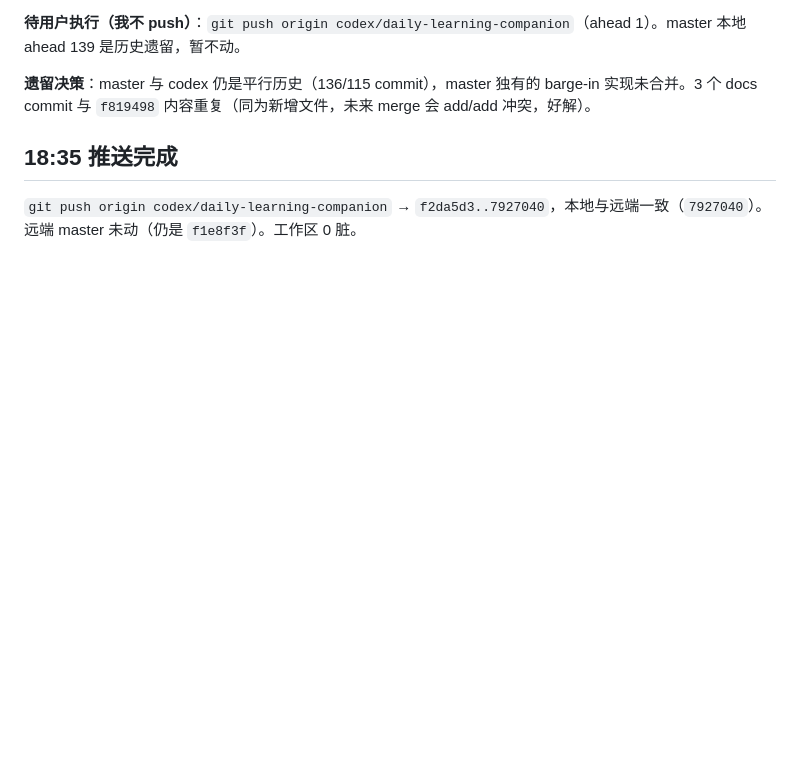
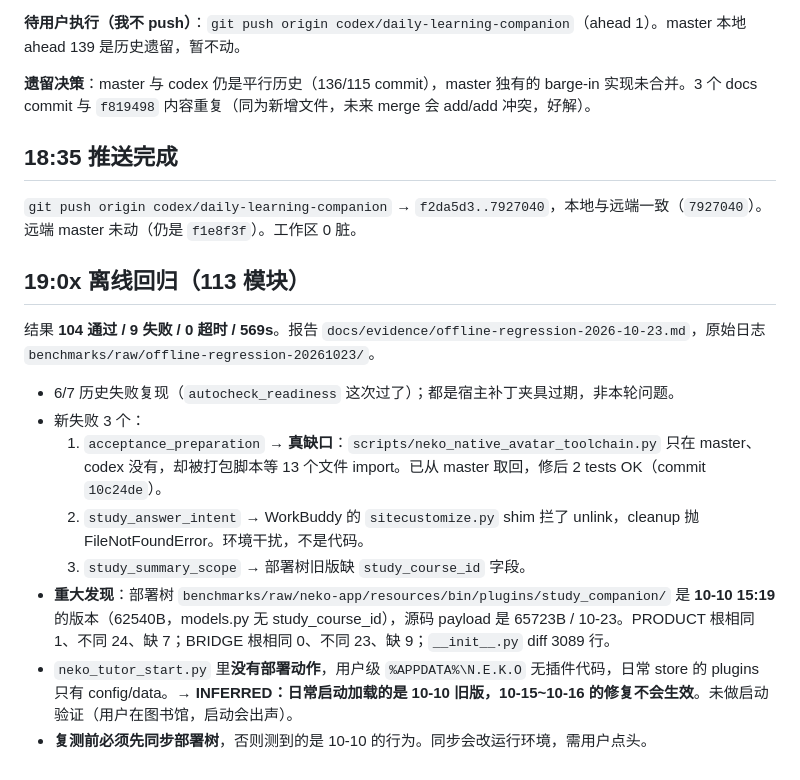
Before and after one commit to Shmily0826/LiveTutor-Lab, a Markdown page: .workbuddy/memory/2026-10-23.md, the part around the change. Rendered like a GitHub page; blank space fills up the shorter version.

```diff
--- a/.workbuddy/memory/2026-10-23.md
+++ b/.workbuddy/memory/2026-10-23.md
@@ -46,3 +46,16 @@
 ## 18:35 推送完成
 
 `git push origin codex/daily-learning-companion` → `f2da5d3..7927040`，本地与远端一致（`7927040`）。远端 master 未动（仍是 `f1e8f3f`）。工作区 0 脏。
+
+## 19:0x 离线回归（113 模块）
+
+结果 **104 通过 / 9 失败 / 0 超时 / 569s**。报告 `docs/evidence/offline-regression-2026-10-23.md`，原始日志 `benchmarks/raw/offline-regression-20261023/`。
+
+- 6/7 历史失败复现（`autocheck_readiness` 这次过了）；都是宿主补丁夹具过期，非本轮问题。
+- 新失败 3 个：
+  1. `acceptance_preparation` → **真缺口**：`scripts/neko_native_avatar_toolchain.py` 只在 master、codex 没有，却被打包脚本等 13 个文件 import。已从 master 取回，修后 2 tests OK（commit `10c24de`）。
+  2. `study_answer_intent` → WorkBuddy 的 `sitecustomize.py` shim 拦了 unlink，cleanup 抛 FileNotFoundError。环境干扰，不是代码。
+  3. `study_summary_scope` → 部署树旧版缺 `study_course_id` 字段。
+- **重大发现**：部署树 `benchmarks/raw/neko-app/resources/bin/plugins/study_companion/` 是 **10-10 15:19** 的版本（62540B，models.py 无 study_course_id），源码 payload 是 65723B / 10-23。PRODUCT 根相同 1、不同 24、缺 7；BRIDGE 根相同 0、不同 23、缺 9；`__init__.py` diff 3089 行。
+- `neko_tutor_start.py` 里**没有部署动作**，用户级 `%APPDATA%\N.E.K.O` 无插件代码，日常 store 的 plugins 只有 config/data。→ **INFERRED：日常启动加载的是 10-10 旧版，10-15~10-16 的修复不会生效**。未做启动验证（用户在图书馆，启动会出声）。
+- **复测前必须先同步部署树**，否则测到的是 10-10 的行为。同步会改运行环境，需用户点头。
```
Also changed, not shown: docs/evidence/offline-regression-2026-10-23.md (added, +86 -0 lines).
